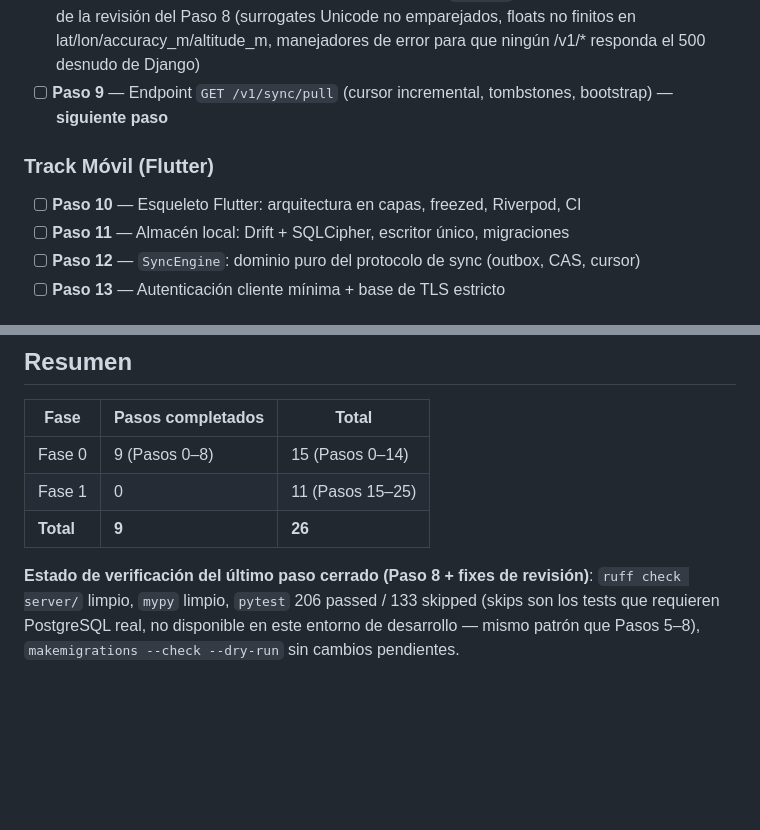
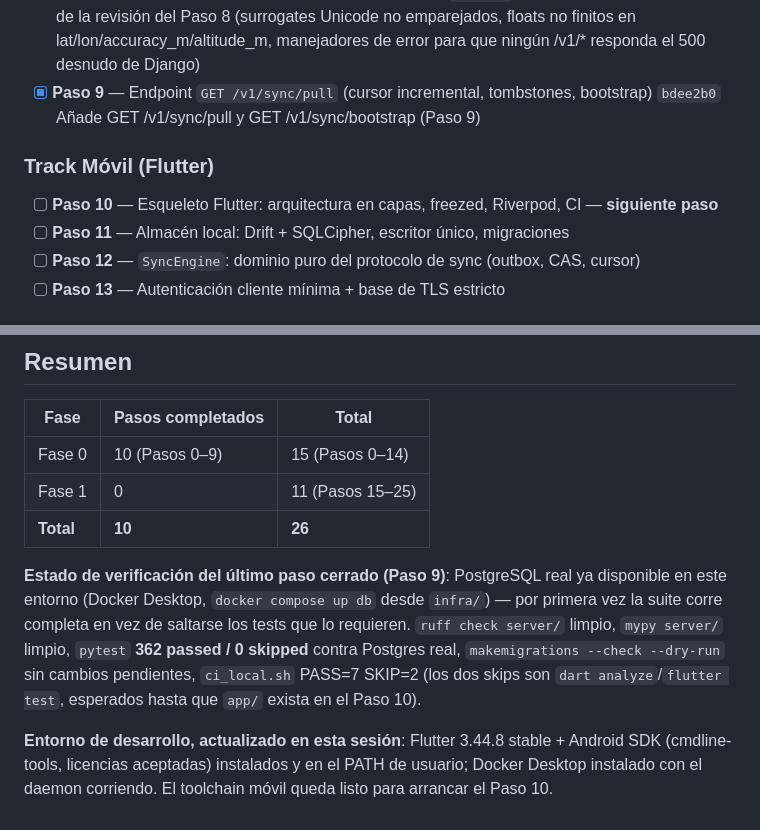
Before and after one commit to PMAPP-Org/Seguimiento_Proyectos, a Markdown page: plans/visitacampo-progreso.md, 2 parts joined by grey strips. Drawn GitHub-style; blank space fills up the shorter version.

Commit message:
Marca el Paso 9 como completo en el seguimiento de progreso
Co-Authored-By: Claude Sonnet 5 <noreply@anthropic.com>

```diff
--- a/plans/visitacampo-progreso.md
+++ b/plans/visitacampo-progreso.md
@@ -37,11 +37,12 @@
 - [x] **Paso 8** — Endpoint `POST /v1/sync/push` (aplicación transaccional síncrona)
   `fa0834a` Añade el motor de sincronización: POST /v1/sync/push (Paso 8)
   `6979f4e` Corrige hallazgos C-1/C-2/I-1 de la revisión del Paso 8 (surrogates Unicode no emparejados, floats no finitos en lat/lon/accuracy_m/altitude_m, manejadores de error para que ningún /v1/* responda el 500 desnudo de Django)
-- [ ] **Paso 9** — Endpoint `GET /v1/sync/pull` (cursor incremental, tombstones, bootstrap) — **siguiente paso**
+- [x] **Paso 9** — Endpoint `GET /v1/sync/pull` (cursor incremental, tombstones, bootstrap)
+  `bdee2b0` Añade GET /v1/sync/pull y GET /v1/sync/bootstrap (Paso 9)
 
 ### Track Móvil (Flutter)
 
-- [ ] **Paso 10** — Esqueleto Flutter: arquitectura en capas, freezed, Riverpod, CI
+- [ ] **Paso 10** — Esqueleto Flutter: arquitectura en capas, freezed, Riverpod, CI — **siguiente paso**
 - [ ] **Paso 11** — Almacén local: Drift + SQLCipher, escritor único, migraciones
 - [ ] **Paso 12** — `SyncEngine`: dominio puro del protocolo de sync (outbox, CAS, cursor)
 - [ ] **Paso 13** — Autenticación cliente mínima + base de TLS estricto
@@ -86,8 +87,10 @@ Ver [visitacampo-construccion.md §9](visitacampo-construccion.md#9-roadmap-de-a
 
 | Fase | Pasos completados | Total |
 |---|---|---|
-| Fase 0 | 9 (Pasos 0–8) | 15 (Pasos 0–14) |
+| Fase 0 | 10 (Pasos 0–9) | 15 (Pasos 0–14) |
 | Fase 1 | 0 | 11 (Pasos 15–25) |
-| **Total** | **9** | **26** |
+| **Total** | **10** | **26** |
 
-**Estado de verificación del último paso cerrado (Paso 8 + fixes de revisión)**: `ruff check server/` limpio, `mypy` limpio, `pytest` 206 passed / 133 skipped (skips son los tests que requieren PostgreSQL real, no disponible en este entorno de desarrollo — mismo patrón que Pasos 5–8), `makemigrations --check --dry-run` sin cambios pendientes.
+**Estado de verificación del último paso cerrado (Paso 9)**: PostgreSQL real ya disponible en este entorno (Docker Desktop, `docker compose up db` desde `infra/`) — por primera vez la suite corre completa en vez de saltarse los tests que lo requieren. `ruff check server/` limpio, `mypy server/` limpio, `pytest` **362 passed / 0 skipped** contra Postgres real, `makemigrations --check --dry-run` sin cambios pendientes, `ci_local.sh` PASS=7 SKIP=2 (los dos skips son `dart analyze`/`flutter test`, esperados hasta que `app/` exista en el Paso 10).
+
+**Entorno de desarrollo, actualizado en esta sesión**: Flutter 3.44.8 stable + Android SDK (cmdline-tools, licencias aceptadas) instalados y en el PATH de usuario; Docker Desktop instalado con el daemon corriendo. El toolchain móvil queda listo para arrancar el Paso 10.
```
